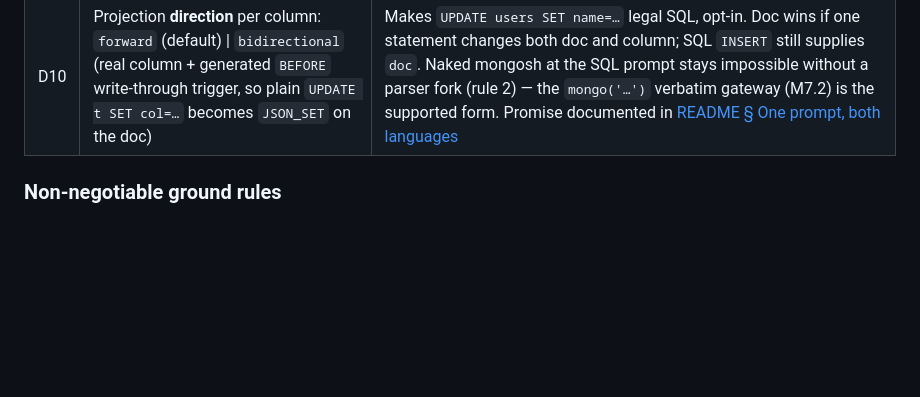
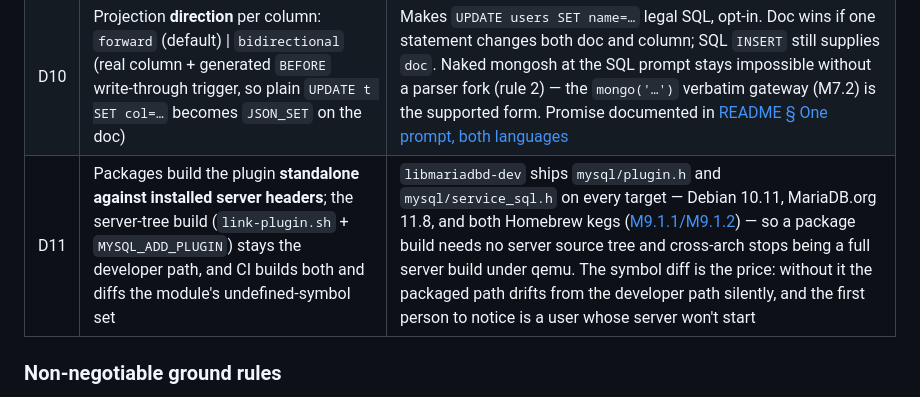
Before and after one commit to mieweb/chimeraDB, a Markdown page: chimeraDB-plan.md, the part around the change. Drawn GitHub-style; blank space fills up the shorter version.

```diff
--- a/chimeraDB-plan.md
+++ b/chimeraDB-plan.md
@@ -50,6 +50,7 @@ maps each component in that diagram to where it gets built:
 | D8 | Type-mismatch policy: permissive (`JSON_VALUE` → NULL + warning) by default; strict mode later | Matches MariaDB semantics; documented knob |
 | D9 | All chimera code is GPLv2, out-of-tree, in `chimera/` | Zero patches to either upstream. Outbound licensing & trademark statement: [README § License & trademarks](README.md#license--trademarks) |
 | D10 | Projection **direction** per column: `forward` (default) \| `bidirectional` (real column + generated `BEFORE` write-through trigger, so plain `UPDATE t SET col=…` becomes `JSON_SET` on the doc) | Makes `UPDATE users SET name=…` legal SQL, opt-in. Doc wins if one statement changes both doc and column; SQL `INSERT` still supplies `doc`. Naked mongosh at the SQL prompt stays impossible without a parser fork (rule 2) — the `mongo('…')` verbatim gateway (M7.2) is the supported form. Promise documented in [README § One prompt, both languages](README.md#one-prompt-both-languages) |
+| D11 | Packages build the plugin **standalone against installed server headers**; the server-tree build (`link-plugin.sh` + `MYSQL_ADD_PLUGIN`) stays the developer path, and CI builds both and diffs the module's undefined-symbol set | `libmariadbd-dev` ships `mysql/plugin.h` and `mysql/service_sql.h` on every target — Debian 10.11, MariaDB.org 11.8, and both Homebrew kegs ([M9.1.1/M9.1.2](release-plan.md#m91--the-structural-decision-building-a-plugin-with-no-server-source-tree)) — so a package build needs no server source tree and cross-arch stops being a full server build under qemu. The symbol diff is the price: without it the packaged path drifts from the developer path silently, and the first person to notice is a user whose server won't start |
 
 ### Non-negotiable ground rules
 
```
Also changed, not shown: release-plan.md (+18 -3 lines).
